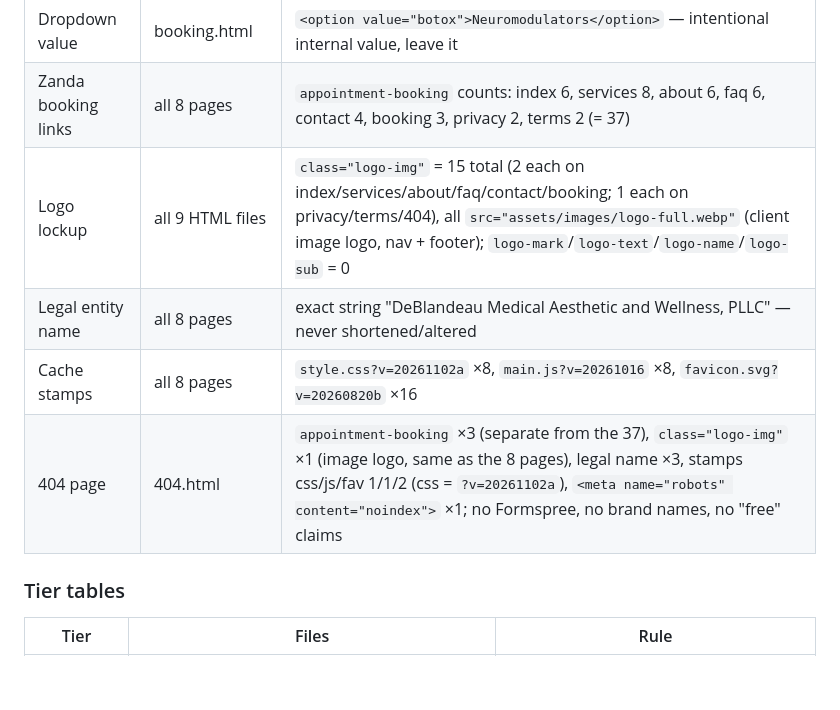
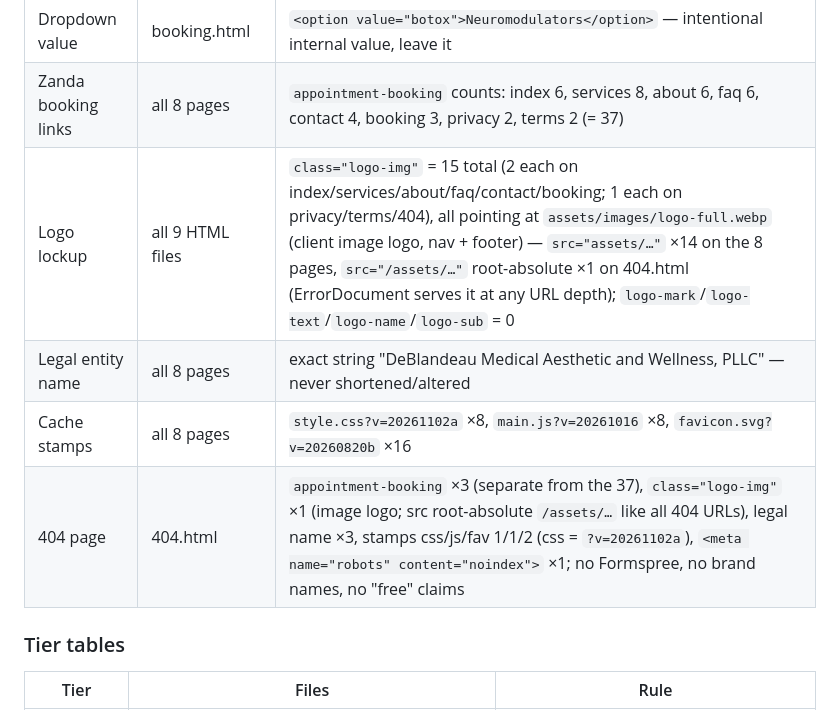
Before and after one commit to stivensp44-star/deblandeau, a Markdown page: CLAUDE.md, the part around the change. Drawn GitHub-style; blank space fills up the shorter version.

Commit message:
docs(lock-zone): note 404 root-absolute logo src in invariants (review finding #2)
Co-Authored-By: Claude Fable 5 <noreply@anthropic.com>

```diff
--- a/CLAUDE.md
+++ b/CLAUDE.md
@@ -47,10 +47,10 @@ When an approved Tier 1 change ships, update its hash here in the same commit.
 | Formspree forms | booking.html, contact.html | `xzepodjv` = 1 in each; 0 elsewhere; never `xykqvdaw` (YEV) |
 | Dropdown value | booking.html | `<option value="botox">Neuromodulators</option>` — intentional internal value, leave it |
 | Zanda booking links | all 8 pages | `appointment-booking` counts: index 6, services 8, about 6, faq 6, contact 4, booking 3, privacy 2, terms 2 (= 37) |
-| Logo lockup | all 9 HTML files | `class="logo-img"` = 15 total (2 each on index/services/about/faq/contact/booking; 1 each on privacy/terms/404), all `src="assets/images/logo-full.webp"` (client image logo, nav + footer); `logo-mark`/`logo-text`/`logo-name`/`logo-sub` = 0 |
+| Logo lockup | all 9 HTML files | `class="logo-img"` = 15 total (2 each on index/services/about/faq/contact/booking; 1 each on privacy/terms/404), all pointing at `assets/images/logo-full.webp` (client image logo, nav + footer) — `src="assets/…"` ×14 on the 8 pages, `src="/assets/…"` root-absolute ×1 on 404.html (ErrorDocument serves it at any URL depth); `logo-mark`/`logo-text`/`logo-name`/`logo-sub` = 0 |
 | Legal entity name | all 8 pages | exact string "DeBlandeau Medical Aesthetic and Wellness, PLLC" — never shortened/altered |
 | Cache stamps | all 8 pages | `style.css?v=20261102a` ×8, `main.js?v=20261016` ×8, `favicon.svg?v=20260820b` ×16 |
-| 404 page | 404.html | `appointment-booking` ×3 (separate from the 37), `class="logo-img"` ×1 (image logo, same as the 8 pages), legal name ×3, stamps css/js/fav 1/1/2 (css = `?v=20261102a`), `<meta name="robots" content="noindex">` ×1; no Formspree, no brand names, no "free" claims |
+| 404 page | 404.html | `appointment-booking` ×3 (separate from the 37), `class="logo-img"` ×1 (image logo; src root-absolute `/assets/…` like all 404 URLs), legal name ×3, stamps css/js/fav 1/1/2 (css = `?v=20261102a`), `<meta name="robots" content="noindex">` ×1; no Formspree, no brand names, no "free" claims |
 
 ### Tier tables
 | Tier | Files | Rule |
```
